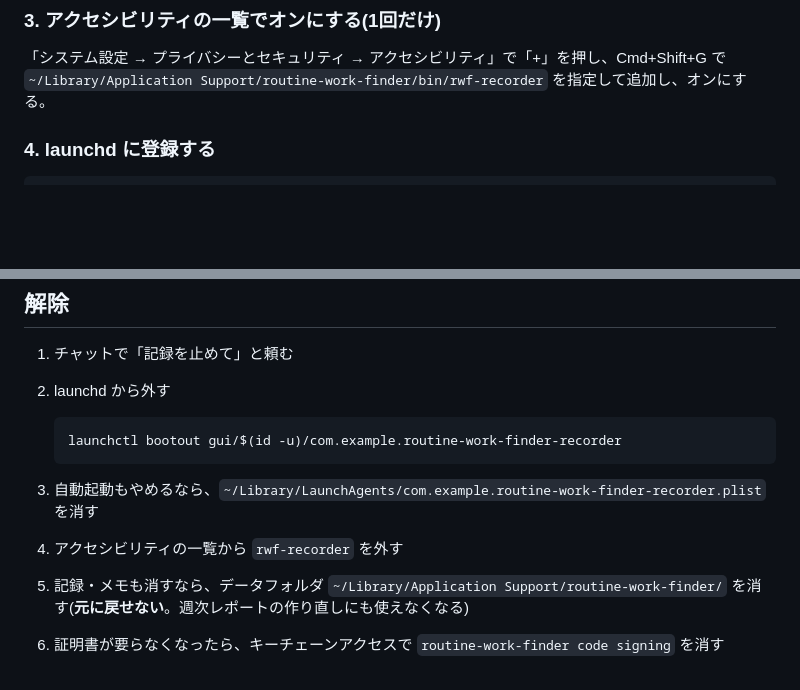
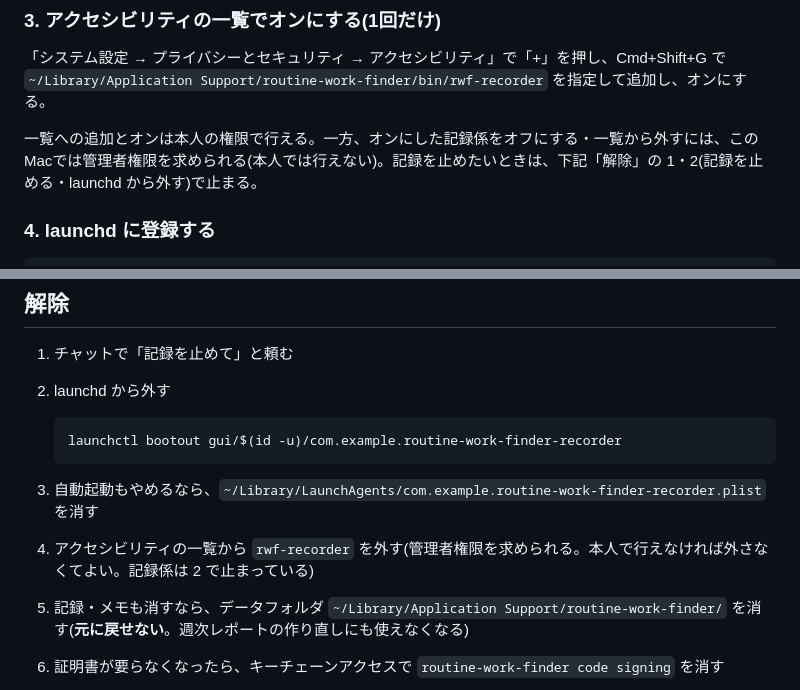
Before and after one commit to dnode-ryosuke-yamazaki/study, a Markdown page: apps/routine-work-finder/README.md, 2 parts joined by grey strips. Rendered like a GitHub page; blank space fills up the shorter version.

Commit message:
docs(routine-work-finder): 環境スモークの実測値で確認チェックリストを埋め、部品の種類と許可の外し方の実態を仕様と README に反映する
Co-Authored-By: Claude Opus 5.5 (1M context) <noreply@anthropic.com>

````diff
--- a/apps/routine-work-finder/README.md
+++ b/apps/routine-work-finder/README.md
@@ -64,6 +64,8 @@ cd /Users/ryosyamazaki/repo/study/apps/routine-work-finder/application
 
 「システム設定 → プライバシーとセキュリティ → アクセシビリティ」で「+」を押し、Cmd+Shift+G で `~/Library/Application Support/routine-work-finder/bin/rwf-recorder` を指定して追加し、オンにする。
 
+一覧への追加とオンは本人の権限で行える。一方、オンにした記録係をオフにする・一覧から外すには、このMacでは管理者権限を求められる(本人では行えない)。記録を止めたいときは、下記「解除」の 1・2(記録を止める・launchd から外す)で止まる。
+
 ### 4. launchd に登録する
 
 ```
@@ -113,7 +115,7 @@ python3 -m routine_work_finder.control status
    ```
 
 3. 自動起動もやめるなら、`~/Library/LaunchAgents/com.example.routine-work-finder-recorder.plist` を消す
-4. アクセシビリティの一覧から `rwf-recorder` を外す
+4. アクセシビリティの一覧から `rwf-recorder` を外す(管理者権限を求められる。本人で行えなければ外さなくてよい。記録係は 2 で止まっている)
 5. 記録・メモも消すなら、データフォルダ `~/Library/Application Support/routine-work-finder/` を消す(**元に戻せない**。週次レポートの作り直しにも使えなくなる)
 6. 証明書が要らなくなったら、キーチェーンアクセスで `routine-work-finder code signing` を消す
 
````
Also changed, not shown: 2 other files.
